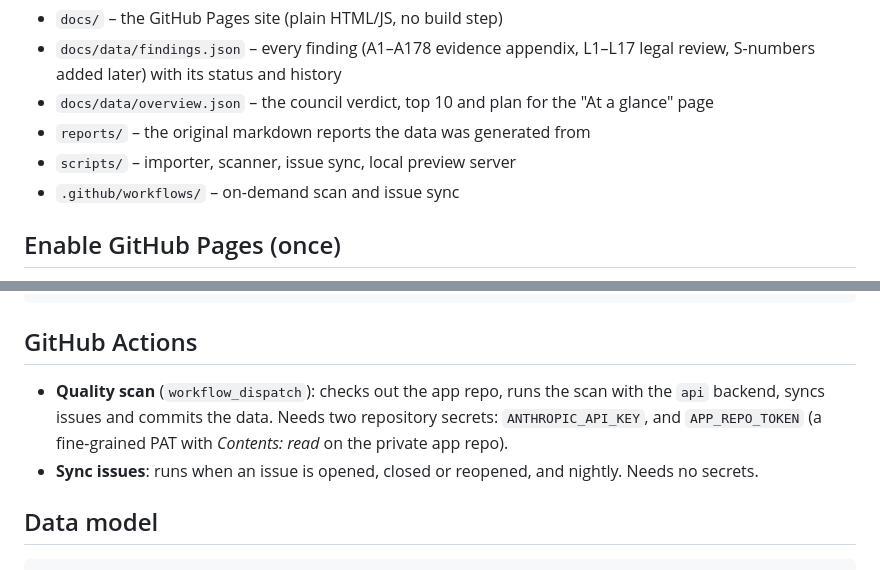
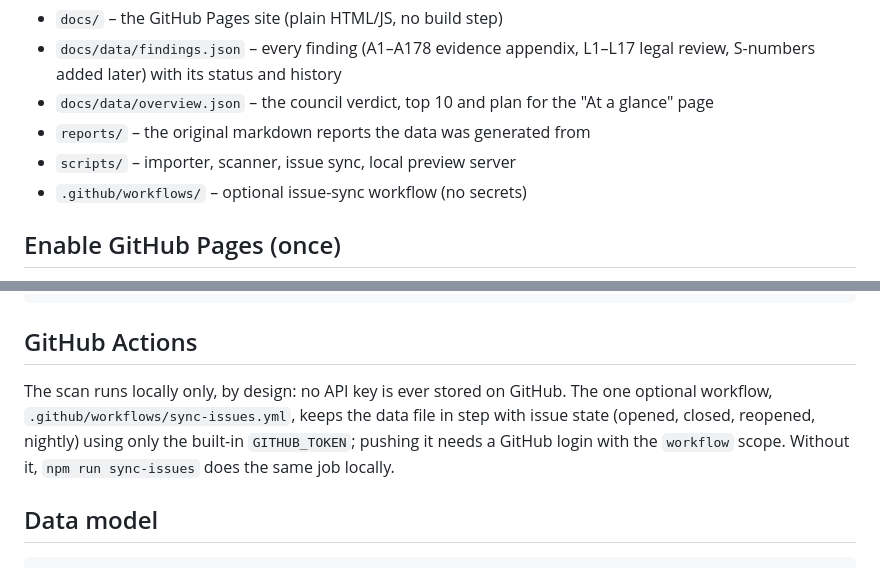
Before and after one commit to omasamo/Code-review, a Markdown page: README.md, 2 parts joined by grey strips. Drawn GitHub-style.

Commit message:
README: scan is local only
Co-Authored-By: Claude Fable 5.1 <noreply@anthropic.com>

```diff
--- a/README.md
+++ b/README.md
@@ -7,7 +7,7 @@ A standalone companion to [kamil12345/tinnitus-app](https://github.com/kamil1234
 - `docs/data/overview.json` – the council verdict, top 10 and plan for the "At a glance" page
 - `reports/` – the original markdown reports the data was generated from
 - `scripts/` – importer, scanner, issue sync, local preview server
-- `.github/workflows/` – on-demand scan and issue sync
+- `.github/workflows/` – optional issue-sync workflow (no secrets)
 
 ## Enable GitHub Pages (once)
 
@@ -80,8 +80,7 @@ npm run import                    # regenerate data from reports/ (keeps existin
 
 ## GitHub Actions
 
-- **Quality scan** (`workflow_dispatch`): checks out the app repo, runs the scan with the `api` backend, syncs issues and commits the data. Needs two repository secrets: `ANTHROPIC_API_KEY`, and `APP_REPO_TOKEN` (a fine-grained PAT with *Contents: read* on the private app repo).
-- **Sync issues**: runs when an issue is opened, closed or reopened, and nightly. Needs no secrets.
+The scan runs locally only, by design: no API key is ever stored on GitHub. The one optional workflow, `.github/workflows/sync-issues.yml`, keeps the data file in step with issue state (opened, closed, reopened, nightly) using only the built-in `GITHUB_TOKEN`; pushing it needs a GitHub login with the `workflow` scope. Without it, `npm run sync-issues` does the same job locally.
 
 ## Data model
 
```
